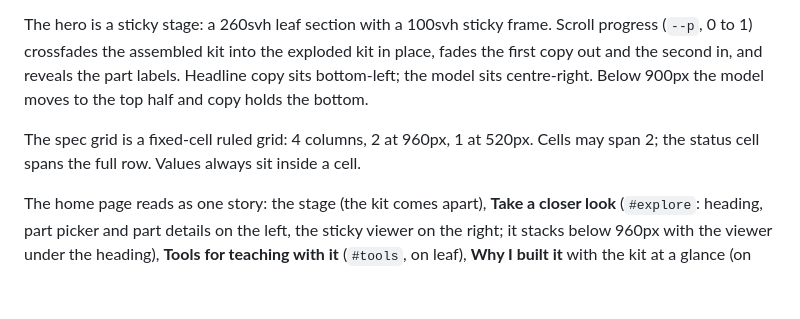
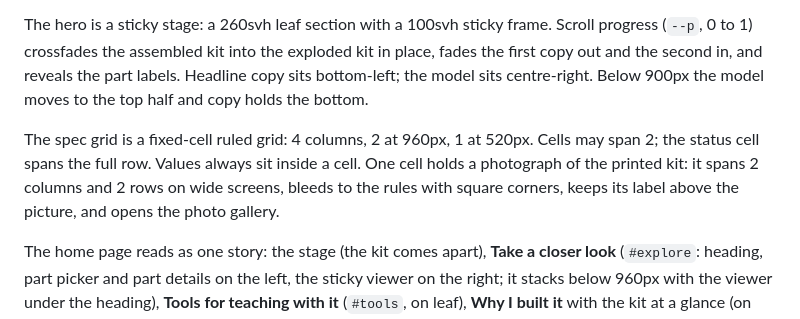
Before and after one commit to Kingmar0o9/WRA-Work-Sheet-Generator, a Markdown page: DESIGN.md, the part around the change. Drawn GitHub-style; blank space fills up the shorter version.

```diff
--- a/DESIGN.md
+++ b/DESIGN.md
@@ -216,7 +216,7 @@ Content sits in a centred column (max 1240px) with a fluid side gutter of clamp(
 
 The hero is a sticky stage: a 260svh leaf section with a 100svh sticky frame. Scroll progress (`--p`, 0 to 1) crossfades the assembled kit into the exploded kit in place, fades the first copy out and the second in, and reveals the part labels. Headline copy sits bottom-left; the model sits centre-right. Below 900px the model moves to the top half and copy holds the bottom.
 
-The spec grid is a fixed-cell ruled grid: 4 columns, 2 at 960px, 1 at 520px. Cells may span 2; the status cell spans the full row. Values always sit inside a cell.
+The spec grid is a fixed-cell ruled grid: 4 columns, 2 at 960px, 1 at 520px. Cells may span 2; the status cell spans the full row. Values always sit inside a cell. One cell holds a photograph of the printed kit: it spans 2 columns and 2 rows on wide screens, bleeds to the rules with square corners, keeps its label above the picture, and opens the photo gallery.
 
 The home page reads as one story: the stage (the kit comes apart), **Take a closer look** (`#explore`: heading, part picker and part details on the left, the sticky viewer on the right; it stacks below 960px with the viewer under the heading), **Tools for teaching with it** (`#tools`, on leaf), **Why I built it** with the kit at a glance (on paper), and **Bring the kit to your classroom** (on leaf) as the closing call. Grounds alternate paper and leaf down the page. The header is 68px tall: fixed on the home page (the stage runs under it), sticky everywhere else.
 
```
Also changed, not shown: README.md (+11 -0 lines), assets/img/photos/kit-assembled-angle-square.jpg (added), favicon-96x96.png (added), 9 other files.
